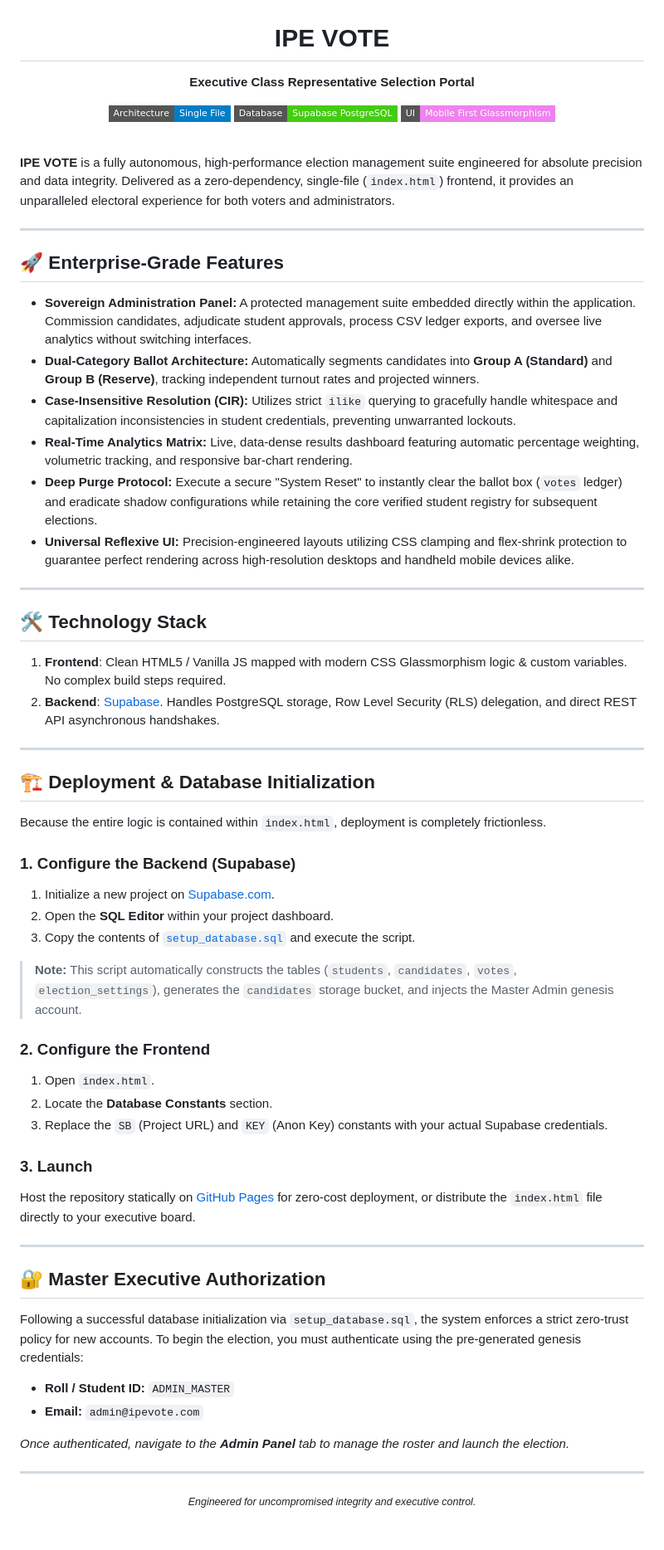
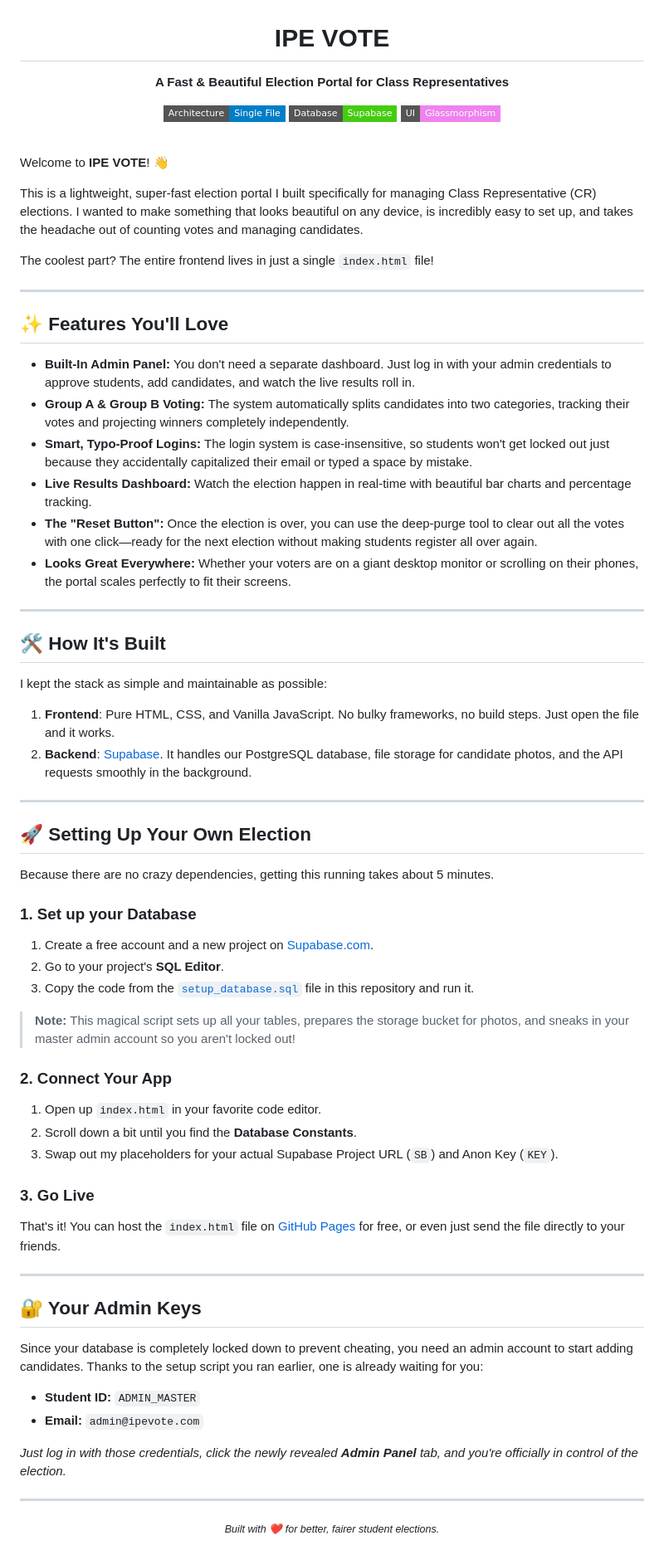
Before and after one commit to mridulhasan13/Vote-for-IPE-CR, a Markdown page: README.md, the part around the change. Shown at 83% size. Drawn GitHub-style; badges without logos.

Commit message:
Rewrite README to sound more natural and approachable

```diff
--- a/README.md
+++ b/README.md
@@ -1,69 +1,74 @@
 <div align="center">
   <h1>IPE VOTE</h1>
-  <p><b>Executive Class Representative Selection Portal</b></p>
+  <p><b>A Fast & Beautiful Election Portal for Class Representatives</b></p>
   <p>
     <img src="https://img.shields.io/badge/Architecture-Single_File-blue?style=flat-square" alt="Architecture" />
-    <img src="https://img.shields.io/badge/Database-Supabase_PostgreSQL-success?style=flat-square" alt="Database" />
-    <img src="https://img.shields.io/badge/UI-Mobile_First_Glassmorphism-violet?style=flat-square" alt="UI" />
+    <img src="https://img.shields.io/badge/Database-Supabase-success?style=flat-square" alt="Database" />
+    <img src="https://img.shields.io/badge/UI-Glassmorphism-violet?style=flat-square" alt="UI" />
   </p>
 </div>
 
 <br/>
 
-**IPE VOTE** is a fully autonomous, high-performance election management suite engineered for absolute precision and data integrity. Delivered as a zero-dependency, single-file (`index.html`) frontend, it provides an unparalleled electoral experience for both voters and administrators.
+Welcome to **IPE VOTE**! 👋
+
+This is a lightweight, super-fast election portal I built specifically for managing Class Representative (CR) elections. I wanted to make something that looks beautiful on any device, is incredibly easy to set up, and takes the headache out of counting votes and managing candidates.
+
+The coolest part? The entire frontend lives in just a single `index.html` file!
 
 ---
 
-## 🚀 Enterprise-Grade Features
+## ✨ Features You'll Love
 
-- **Sovereign Administration Panel:** A protected management suite embedded directly within the application. Commission candidates, adjudicate student approvals, process CSV ledger exports, and oversee live analytics without switching interfaces.
-- **Dual-Category Ballot Architecture:** Automatically segments candidates into **Group A (Standard)** and **Group B (Reserve)**, tracking independent turnout rates and projected winners.
-- **Case-Insensitive Resolution (CIR):** Utilizes strict `ilike` querying to gracefully handle whitespace and capitalization inconsistencies in student credentials, preventing unwarranted lockouts.
-- **Real-Time Analytics Matrix:** Live, data-dense results dashboard featuring automatic percentage weighting, volumetric tracking, and responsive bar-chart rendering.
-- **Deep Purge Protocol:** Execute a secure "System Reset" to instantly clear the ballot box (`votes` ledger) and eradicate shadow configurations while retaining the core verified student registry for subsequent elections.
-- **Universal Reflexive UI:** Precision-engineered layouts utilizing CSS clamping and flex-shrink protection to guarantee perfect rendering across high-resolution desktops and handheld mobile devices alike.
+- **Built-In Admin Panel:** You don't need a separate dashboard. Just log in with your admin credentials to approve students, add candidates, and watch the live results roll in.
+- **Group A & Group B Voting:** The system automatically splits candidates into two categories, tracking their votes and projecting winners completely independently.
+- **Smart, Typo-Proof Logins:** The login system is case-insensitive, so students won't get locked out just because they accidentally capitalized their email or typed a space by mistake.
+- **Live Results Dashboard:** Watch the election happen in real-time with beautiful bar charts and percentage tracking.
+- **The "Reset Button":** Once the election is over, you can use the deep-purge tool to clear out all the votes with one click—ready for the next election without making students register all over again.
+- **Looks Great Everywhere:** Whether your voters are on a giant desktop monitor or scrolling on their phones, the portal scales perfectly to fit their screens.
 
 ---
 
-## 🛠️ Technology Stack
+## 🛠️ How It's Built
 
-1. **Frontend**: Clean HTML5 / Vanilla JS mapped with modern CSS Glassmorphism logic & custom variables. No complex build steps required.
-2. **Backend**: [Supabase](https://supabase.com/). Handles PostgreSQL storage, Row Level Security (RLS) delegation, and direct REST API asynchronous handshakes.
+I kept the stack as simple and maintainable as possible:
+1. **Frontend**: Pure HTML, CSS, and Vanilla JavaScript. No bulky frameworks, no build steps. Just open the file and it works.
+2. **Backend**: [Supabase](https://supabase.com/). It handles our PostgreSQL database, file storage for candidate photos, and the API requests smoothly in the background.
 
 ---
 
-## 🏗️ Deployment & Database Initialization
+## 🚀 Setting Up Your Own Election
 
-Because the entire logic is contained within `index.html`, deployment is completely frictionless.
+Because there are no crazy dependencies, getting this running takes about 5 minutes.
 
-### 1. Configure the Backend (Supabase)
-1. Initialize a new project on [Supabase.com](https://supabase.com).
-2. Open the **SQL Editor** within your project dashboard.
-3. Copy the contents of [`setup_database.sql`](setup_database.sql) and execute the script.
+### 1. Set up your Database
+1. Create a free account and a new project on [Supabase.com](https://supabase.com).
+2. Go to your project's **SQL Editor**.
+3. Copy the code from the [`setup_database.sql`](setup_database.sql) file in this repository and run it.
 
-> **Note:** This script automatically constructs the tables (`students`, `candidates`, `votes`, `election_settings`), generates the `candidates` storage bucket, and injects the Master Admin genesis account.
+> **Note:** This magical script sets up all your tables, prepares the storage bucket for photos, and sneaks in your master admin account so you aren't locked out!
 
-### 2. Configure the Frontend
-1. Open `index.html`.
-2. Locate the **Database Constants** section.
-3. Replace the `SB` (Project URL) and `KEY` (Anon Key) constants with your actual Supabase credentials.
+### 2. Connect Your App
+1. Open up `index.html` in your favorite code editor.
+2. Scroll down a bit until you find the **Database Constants**.
+3. Swap out my placeholders for your actual Supabase Project URL (`SB`) and Anon Key (`KEY`).
 
-### 3. Launch
-Host the repository statically on [GitHub Pages](https://pages.github.com/) for zero-cost deployment, or distribute the `index.html` file directly to your executive board.
+### 3. Go Live
+That's it! You can host the `index.html` file on [GitHub Pages](https://pages.github.com/) for free, or even just send the file directly to your friends.
 
 ---
 
-## 🔐 Master Executive Authorization
+## 🔐 Your Admin Keys
 
-Following a successful database initialization via `setup_database.sql`, the system enforces a strict zero-trust policy for new accounts. To begin the election, you must authenticate using the pre-generated genesis credentials:
+Since your database is completely locked down to prevent cheating, you need an admin account to start adding candidates. Thanks to the setup script you ran earlier, one is already waiting for you:
 
-- **Roll / Student ID:** `ADMIN_MASTER`
+- **Student ID:** `ADMIN_MASTER`
 - **Email:** `admin@ipevote.com`
 
-*Once authenticated, navigate to the **Admin Panel** tab to manage the roster and launch the election.*
+*Just log in with those credentials, click the newly revealed **Admin Panel** tab, and you're officially in control of the election.*
 
 ---
 
 <div align="center">
-  <small><em>Engineered for uncompromised integrity and executive control.</em></small>
+  <small><em>Built with ❤️ for better, fairer student elections.</em></small>
 </div>
```
